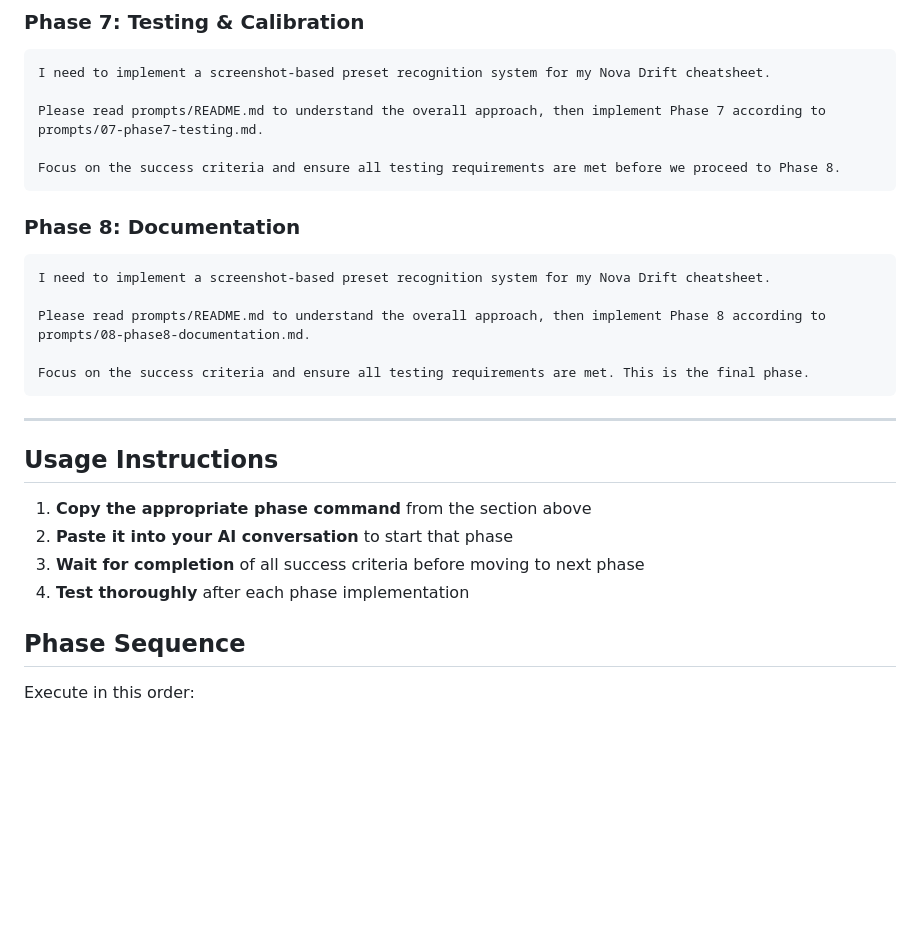
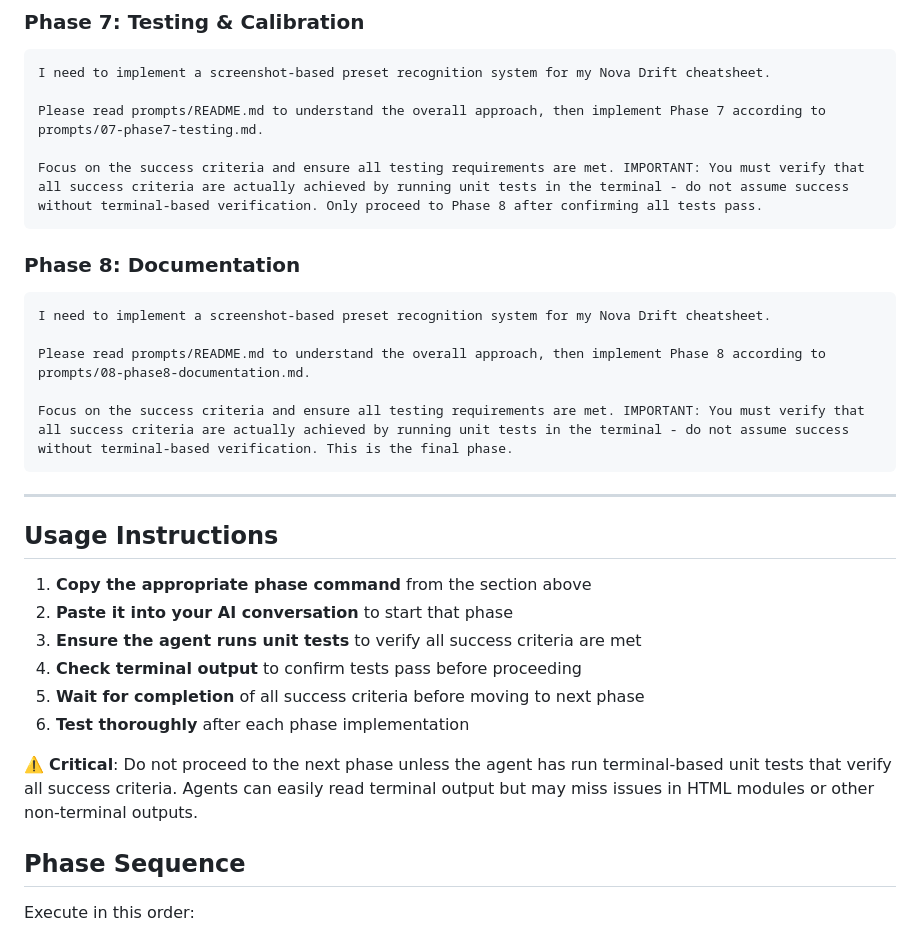
Before and after one commit to Gent8/nova-drift-cheatsheet, a Markdown page: initialize-prompts.md, the part around the change printed below. GitHub-like rendering; blank space fills up the shorter version.

````diff
--- a/initialize-prompts.md
+++ b/initialize-prompts.md
@@ -78,7 +78,7 @@ I need to implement a screenshot-based preset recognition system for my Nova Dri
 
 Please read prompts/README.md to understand the overall approach, then implement Phase 7 according to prompts/07-phase7-testing.md.
 
-Focus on the success criteria and ensure all testing requirements are met before we proceed to Phase 8.
+Focus on the success criteria and ensure all testing requirements are met. IMPORTANT: You must verify that all success criteria are actually achieved by running unit tests in the terminal - do not assume success without terminal-based verification. Only proceed to Phase 8 after confirming all tests pass.
 ```
 
 ### Phase 8: Documentation
@@ -87,7 +87,7 @@ I need to implement a screenshot-based preset recognition system for my Nova Dri
 
 Please read prompts/README.md to understand the overall approach, then implement Phase 8 according to prompts/08-phase8-documentation.md.
 
-Focus on the success criteria and ensure all testing requirements are met. This is the final phase.
+Focus on the success criteria and ensure all testing requirements are met. IMPORTANT: You must verify that all success criteria are actually achieved by running unit tests in the terminal - do not assume success without terminal-based verification. This is the final phase.
 ```
 
 ---
@@ -96,8 +96,12 @@ Focus on the success criteria and ensure all testing requirements are met. This
 
 1. **Copy the appropriate phase command** from the section above
 2. **Paste it into your AI conversation** to start that phase
-3. **Wait for completion** of all success criteria before moving to next phase
-4. **Test thoroughly** after each phase implementation
+3. **Ensure the agent runs unit tests** to verify all success criteria are met
+4. **Check terminal output** to confirm tests pass before proceeding
+5. **Wait for completion** of all success criteria before moving to next phase
+6. **Test thoroughly** after each phase implementation
+
+⚠️ **Critical**: Do not proceed to the next phase unless the agent has run terminal-based unit tests that verify all success criteria. Agents can easily read terminal output but may miss issues in HTML modules or other non-terminal outputs.
 
 ## Phase Sequence
 
````
Also changed, not shown: other parts of initialize-prompts.md (+7 -7 lines).
